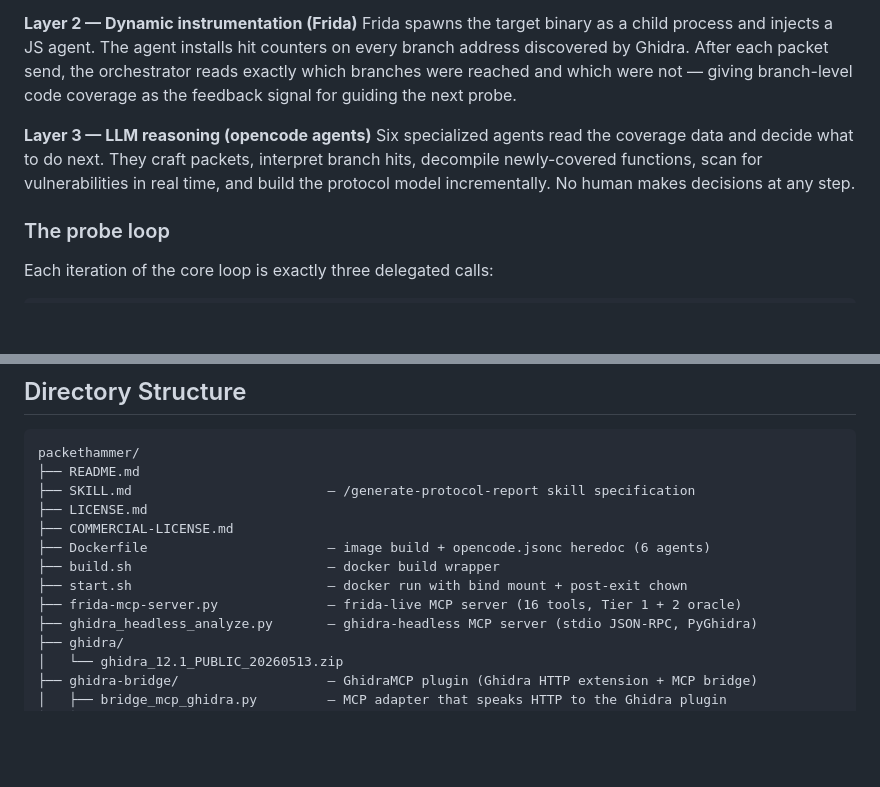
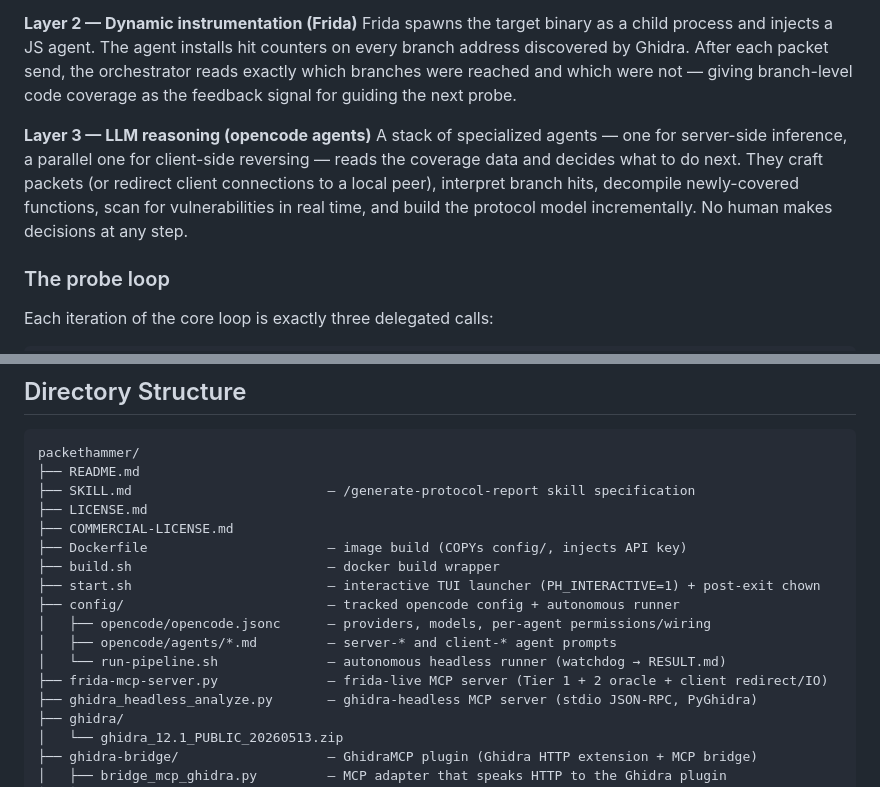
Before and after one commit to MaximDehtear/packethammer, a Markdown page: README.md, 2 parts joined by grey strips. Drawn GitHub-style; blank space fills up the shorter version.

```diff
--- a/README.md
+++ b/README.md
@@ -26,7 +26,7 @@ Before sending a single byte, PacketHammer runs Ghidra headless analysis on the
 Frida spawns the target binary as a child process and injects a JS agent. The agent installs hit counters on every branch address discovered by Ghidra. After each packet send, the orchestrator reads exactly which branches were reached and which were not — giving branch-level code coverage as the feedback signal for guiding the next probe.
 
 **Layer 3 — LLM reasoning (opencode agents)**
-Six specialized agents read the coverage data and decide what to do next. They craft packets, interpret branch hits, decompile newly-covered functions, scan for vulnerabilities in real time, and build the protocol model incrementally. No human makes decisions at any step.
+A stack of specialized agents — one for server-side inference, a parallel one for client-side reversing — reads the coverage data and decides what to do next. They craft packets (or redirect client connections to a local peer), interpret branch hits, decompile newly-covered functions, scan for vulnerabilities in real time, and build the protocol model incrementally. No human makes decisions at any step.
 
 ### The probe loop
 
@@ -683,10 +706,14 @@ packethammer/
 ├── SKILL.md                         — /generate-protocol-report skill specification
 ├── LICENSE.md
 ├── COMMERCIAL-LICENSE.md
-├── Dockerfile                       — image build + opencode.jsonc heredoc (6 agents)
+├── Dockerfile                       — image build (COPYs config/, injects API key)
 ├── build.sh                         — docker build wrapper
-├── start.sh                         — docker run with bind mount + post-exit chown
-├── frida-mcp-server.py              — frida-live MCP server (16 tools, Tier 1 + 2 oracle)
+├── start.sh                         — interactive TUI launcher (PH_INTERACTIVE=1) + post-exit chown
+├── config/                          — tracked opencode config + autonomous runner
+│   ├── opencode/opencode.jsonc      — providers, models, per-agent permissions/wiring
+│   ├── opencode/agents/*.md         — server-* and client-* agent prompts
+│   └── run-pipeline.sh              — autonomous headless runner (watchdog → RESULT.md)
+├── frida-mcp-server.py              — frida-live MCP server (Tier 1 + 2 oracle + client redirect/IO)
 ├── ghidra_headless_analyze.py       — ghidra-headless MCP server (stdio JSON-RPC, PyGhidra)
 ├── ghidra/
 │   └── ghidra_12.1_PUBLIC_20260513.zip
```
Also changed, not shown: other parts of README.md (+76 -53 lines).
